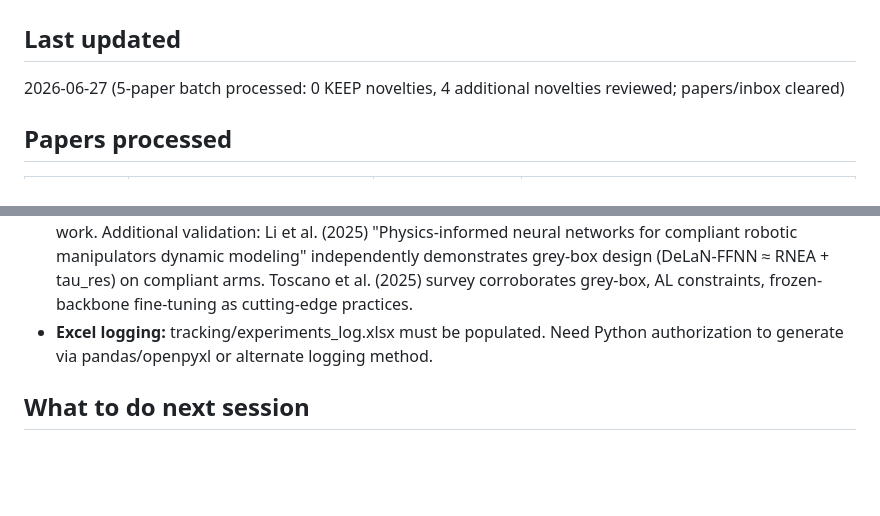
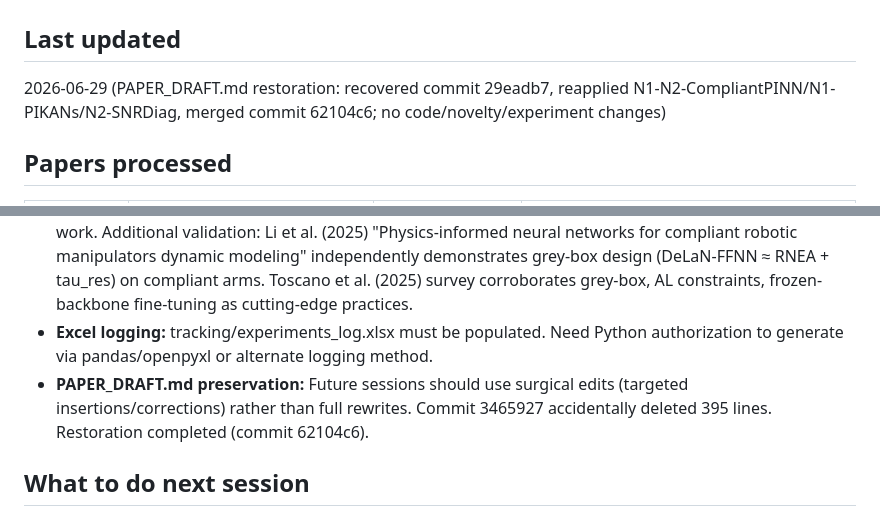
Before and after one commit to hugodurieux/PIIN_FRANKA, a Markdown page: SESSION.md, 2 parts joined by grey strips. GitHub-like rendering; blank space fills up the shorter version.

Commit message:
docs: update SESSION.md and PAPER_DRAFT date for 2026-06-29
Session summary: restored PAPER_DRAFT.md from commit 29eadb7 after
session-scribe accidentally wiped it in 3465927; no code or novelty changes.

Co-Authored-By: Claude Sonnet 4.6 <noreply@anthropic.com>

```diff
--- a/SESSION.md
+++ b/SESSION.md
@@ -3,7 +3,7 @@
      Do not edit by hand. CLAUDE.md imports it at every startup. -->
 
 ## Last updated
-2026-06-27 (5-paper batch processed: 0 KEEP novelties, 4 additional novelties reviewed; papers/inbox cleared)
+2026-06-29 (PAPER_DRAFT.md restoration: recovered commit 29eadb7, reapplied N1-N2-CompliantPINN/N1-PIKANs/N2-SNRDiag, merged commit 62104c6; no code/novelty/experiment changes)
 
 ## Papers processed
 | Status | File | Relevance | Novelties kept |
@@ -99,6 +99,7 @@ Stage 1 (PINN) — all actionable novelties implemented, validated, and merged;
 - Physics validator advisories (non-blocking): (1) dissipativity multiplier currently batch-mean — consider per-sample multipliers if weak at runtime; (2) document under-sampling risk for max_samples < ~2000 in ablation study methodology; (3) Stage 3 DEFAULT_ERROR_BOUND = [5,5,5,5,2,2,2] Nm is placeholder — must recompute via `compute_lyapunov_gains(real_error_bound)` after Stage 1 validation; (4) N3-Duong freeze logic via `named_modules()` — document assumption if future architecture changes; (5) N2-Liu FrictionNet lambda_dissip grows slower when active (intended).
 - **Competitive advantage note:** N2-PayloadPINN (virtual payload link runtime injection) is already implemented in pinocchio_baseline/rnea_wrapper.py. Dual payload-awareness (RNEA white-box + tau_res delta input) ahead of Li et al. 2025 — cite in final paper as evidence of alignment with recent published work. Additional validation: Li et al. (2025) "Physics-informed neural networks for compliant robotic manipulators dynamic modeling" independently demonstrates grey-box design (DeLaN-FFNN ≈ RNEA + tau_res) on compliant arms. Toscano et al. (2025) survey corroborates grey-box, AL constraints, frozen-backbone fine-tuning as cutting-edge practices.
 - **Excel logging:** tracking/experiments_log.xlsx must be populated. Need Python authorization to generate via pandas/openpyxl or alternate logging method.
+- **PAPER_DRAFT.md preservation:** Future sessions should use surgical edits (targeted insertions/corrections) rather than full rewrites. Commit 3465927 accidentally deleted 395 lines. Restoration completed (commit 62104c6).
 
 ## What to do next session
 1. **Isaac Sim setup on GPU machine:** install Isaac Sim 4.x, start Nucleus server, install pin+h5py+scipy inside Isaac Sim Python (`./python.sh -m pip install pin h5py scipy`), then run: `for P in 0.0 1.0 3.0; do ./python.sh /path/to/pinn_franka/generate_isaac_dataset.py --payload $P; done`
```
Also changed, not shown: PAPER_DRAFT.md (+1 -1 lines).
